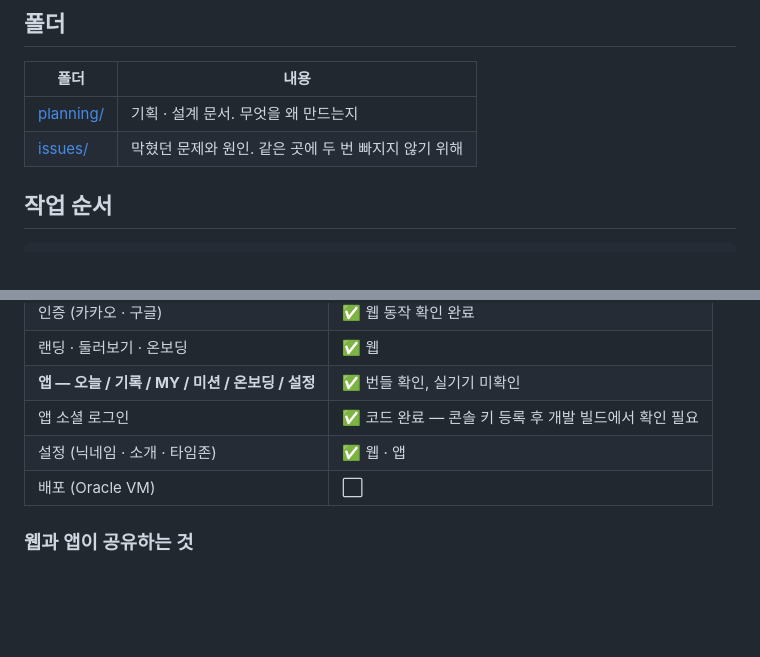
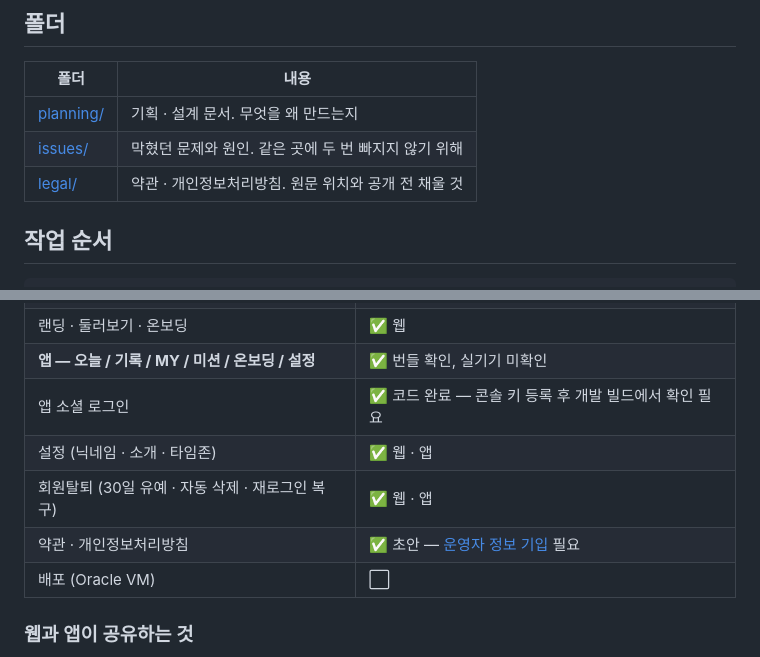
Before and after one commit to eggmun98/me-vs-me, a Markdown page: docs/README.md, 2 parts joined by grey strips. GitHub-like rendering; blank space fills up the shorter version.

```diff
--- a/docs/README.md
+++ b/docs/README.md
@@ -18,6 +18,7 @@
 | --- | --- |
 | [planning/](./planning/) | 기획 · 설계 문서. 무엇을 왜 만드는지 |
 | [issues/](./issues/README.md) | 막혔던 문제와 원인. 같은 곳에 두 번 빠지지 않기 위해 |
+| [legal/](./legal/README.md) | 약관 · 개인정보처리방침. 원문 위치와 공개 전 채울 것 |
 
 ## 작업 순서
 
@@ -51,6 +52,8 @@ nadaena/
 | **앱 — 오늘 / 기록 / MY / 미션 / 온보딩 / 설정** | ✅ 번들 확인, 실기기 미확인 |
 | 앱 소셜 로그인 | ✅ 코드 완료 — 콘솔 키 등록 후 개발 빌드에서 확인 필요 |
 | 설정 (닉네임 · 소개 · 타임존) | ✅ 웹 · 앱 |
+| 회원탈퇴 (30일 유예 · 자동 삭제 · 재로그인 복구) | ✅ 웹 · 앱 |
+| 약관 · 개인정보처리방침 | ✅ 초안 — [운영자 정보 기입](./legal/README.md) 필요 |
 | 배포 (Oracle VM) | ⬜ |
 
 ### 웹과 앱이 공유하는 것
```
Also changed, not shown: docs/legal/README.md (added, +78 -0 lines).
